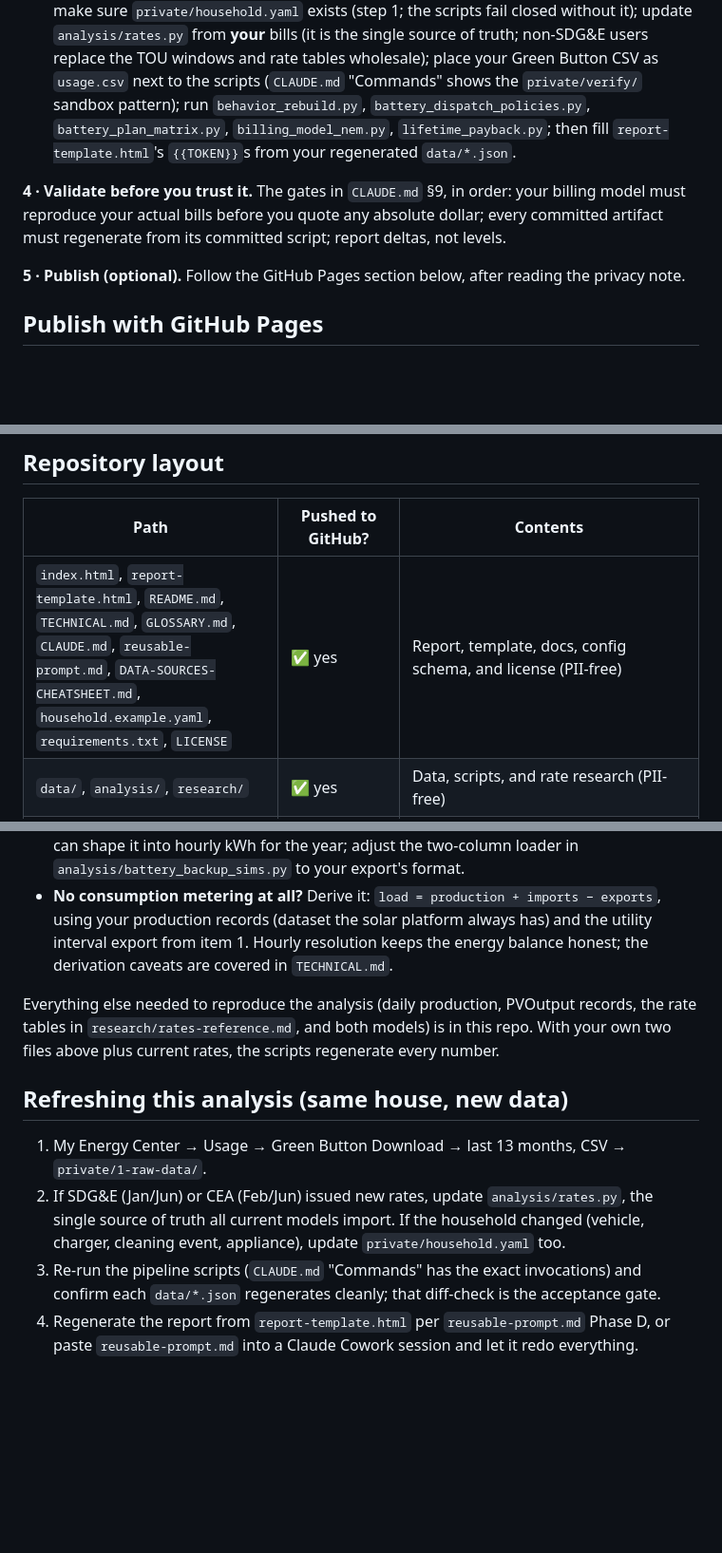
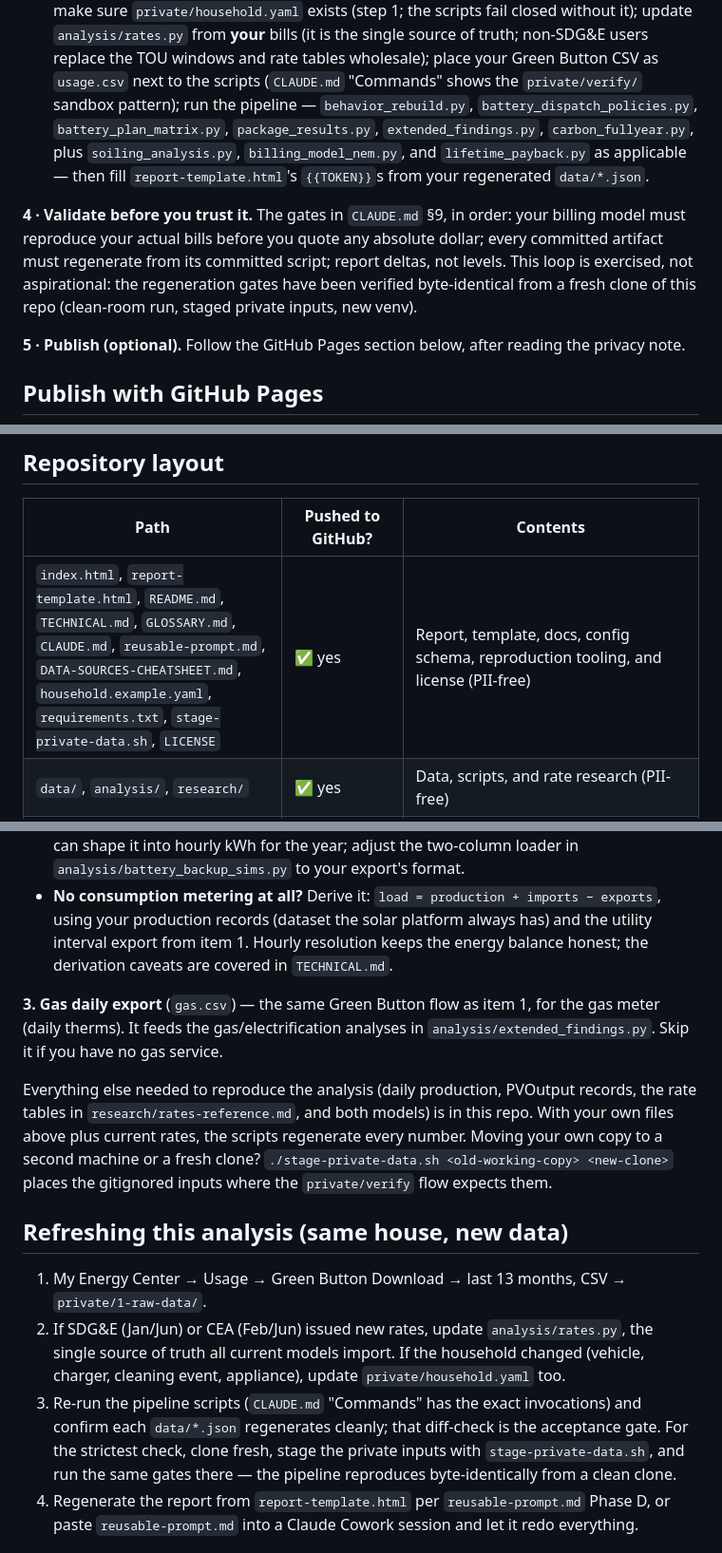
Before and after one commit to ookla-ariel-ride/SDGE-Analysis, a Markdown page: README.md, 3 parts joined by grey strips. Shown at 95% size. Drawn GitHub-style; blank space fills up the shorter version.

Commit message:
README: document stage-private-data.sh and the verified clean-clone reproduction, correct the withheld-inputs inventory to three datasets (add gas.csv), sync the manual-route pipeline list with the CLAUDE.md gates, refresh review stamp. CLAUDE.md + reusable-prompt: require a humanizer (de-AI-writing) pass on every report/README prose regeneration

```diff
--- a/README.md
+++ b/README.md
@@ -107,13 +107,16 @@ containing those values.
   update `analysis/rates.py` from **your** bills (it is the single source of truth; non-SDG&E
   users replace the TOU windows and rate tables wholesale); place your Green Button CSV as
   `usage.csv` next to the scripts (`CLAUDE.md` "Commands" shows the `private/verify/` sandbox
-  pattern); run `behavior_rebuild.py`, `battery_dispatch_policies.py`, `battery_plan_matrix.py`,
-  `billing_model_nem.py`, `lifetime_payback.py`; then fill `report-template.html`'s `{{TOKEN}}`s
-  from your regenerated `data/*.json`.
+  pattern); run the pipeline — `behavior_rebuild.py`, `battery_dispatch_policies.py`,
+  `battery_plan_matrix.py`, `package_results.py`, `extended_findings.py`, `carbon_fullyear.py`,
+  plus `soiling_analysis.py`, `billing_model_nem.py`, and `lifetime_payback.py` as applicable —
+  then fill `report-template.html`'s `{{TOKEN}}`s from your regenerated `data/*.json`.
 
 **4 · Validate before you trust it.** The gates in `CLAUDE.md` §9, in order: your billing
 model must reproduce your actual bills before you quote any absolute dollar; every committed
-artifact must regenerate from its committed script; report deltas, not levels.
+artifact must regenerate from its committed script; report deltas, not levels. This loop is
+exercised, not aspirational: the regeneration gates have been verified byte-identical from a
+fresh clone of this repo (clean-room run, staged private inputs, new venv).
 
 **5 · Publish (optional).** Follow the GitHub Pages section below, after reading the
 privacy note.
@@ -149,7 +152,7 @@ Your report will be live at `https://<you>.github.io/my-energy-analysis/` within
 
 | Path | Pushed to GitHub? | Contents |
 |---|---|---|
-| `index.html`, `report-template.html`, `README.md`, `TECHNICAL.md`, `GLOSSARY.md`, `CLAUDE.md`, `reusable-prompt.md`, `DATA-SOURCES-CHEATSHEET.md`, `household.example.yaml`, `requirements.txt`, `LICENSE` | ✅ yes | Report, template, docs, config schema, and license (PII-free) |
+| `index.html`, `report-template.html`, `README.md`, `TECHNICAL.md`, `GLOSSARY.md`, `CLAUDE.md`, `reusable-prompt.md`, `DATA-SOURCES-CHEATSHEET.md`, `household.example.yaml`, `requirements.txt`, `stage-private-data.sh`, `LICENSE` | ✅ yes | Report, template, docs, config schema, reproduction tooling, and license (PII-free) |
 | `data/`, `analysis/`, `research/` | ✅ yes | Data, scripts, and rate research (PII-free) |
 | `.githooks/`, `.gitleaks.toml`, `.github/` | ✅ yes | The mechanical privacy enforcement (pre-commit gitleaks hook, generic scan rules, CI full-history re-scan) and the issue templates |
 | `private/1-raw-data/` | ❌ gitignored | Raw SDGE Green Button CSV (contains name/address/account/meter); Enphase SAM 8760 hourly consumption (no identifiers, but reveals household occupancy patterns); CAISO raw day-cache |
@@ -277,9 +281,16 @@ no-solar counterfactual behind the lifetime-payback numbers, and the load/produc
   interval export from item 1. Hourly resolution keeps the energy balance honest; the
   derivation caveats are covered in `TECHNICAL.md`.
 
+**3. Gas daily export** (`gas.csv`) — the same Green Button flow as item 1, for the gas
+meter (daily therms). It feeds the gas/electrification analyses in
+`analysis/extended_findings.py`. Skip it if you have no gas service.
+
 Everything else needed to reproduce the analysis (daily production, PVOutput records,
 the rate tables in `research/rates-reference.md`, and both models) is in this repo.
-With your own two files above plus current rates, the scripts regenerate every number.
+With your own files above plus current rates, the scripts regenerate every number.
+Moving your own copy to a second machine or a fresh clone?
+`./stage-private-data.sh <old-working-copy> <new-clone>` places the gitignored inputs
+where the `private/verify` flow expects them.
 
 ## Refreshing this analysis (same house, new data)
 
@@ -288,7 +299,9 @@ With your own two files above plus current rates, the scripts regenerate every n
    single source of truth all current models import. If the household changed (vehicle,
    charger, cleaning event, appliance), update `private/household.yaml` too.
 3. Re-run the pipeline scripts (`CLAUDE.md` "Commands" has the exact invocations) and confirm
-   each `data/*.json` regenerates cleanly; that diff-check is the acceptance gate.
+   each `data/*.json` regenerates cleanly; that diff-check is the acceptance gate. For the
+   strictest check, clone fresh, stage the private inputs with `stage-private-data.sh`, and
+   run the same gates there — the pipeline reproduces byte-identically from a clean clone.
 4. Regenerate the report from `report-template.html` per `reusable-prompt.md` Phase D, or
    paste `reusable-prompt.md` into a Claude Cowork session and let it redo everything.
 
```
Also changed, not shown: other parts of README.md (+3 -2 lines), CLAUDE.md (+5 -0 lines), reusable-prompt.md (+5 -0 lines).
